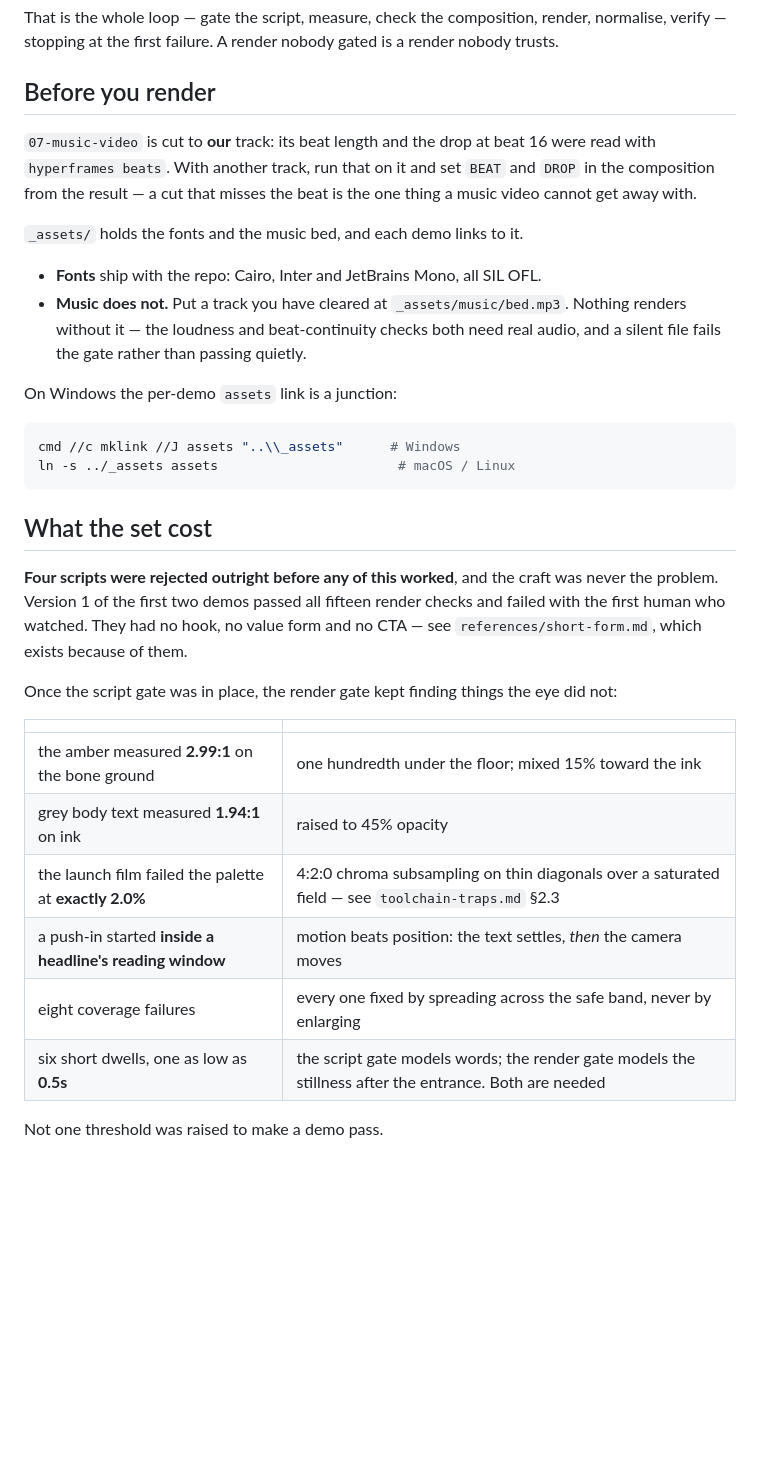
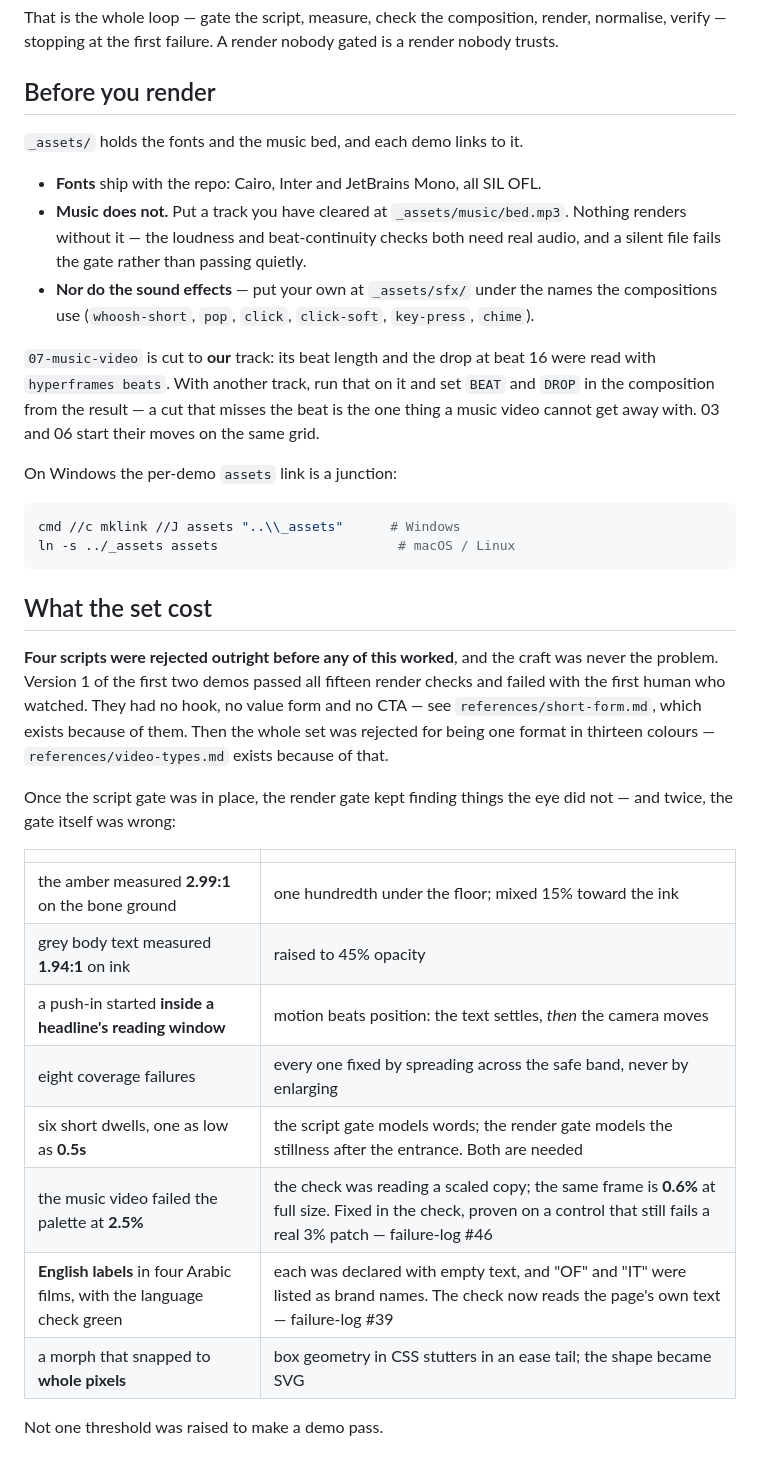
Before and after one commit to mohannadshaddy-businesskhana/video-production-skill, a Markdown page: demos/README.md, the part around one of its changes. Drawn GitHub-style; blank space fills up the shorter version.

```diff
--- a/demos/README.md
+++ b/demos/README.md
@@ -40,17 +59,21 @@ gated is a render nobody trusts.
 
 ## Before you render
 
-`07-music-video` is cut to **our** track: its beat length and the drop at beat 16
-were read with `hyperframes beats`. With another track, run that on it and set
-`BEAT` and `DROP` in the composition from the result — a cut that misses the beat
-is the one thing a music video cannot get away with.
-
 `_assets/` holds the fonts and the music bed, and each demo links to it.
 
 - **Fonts** ship with the repo: Cairo, Inter and JetBrains Mono, all SIL OFL.
 - **Music does not.** Put a track you have cleared at `_assets/music/bed.mp3`.
   Nothing renders without it — the loudness and beat-continuity checks both need
   real audio, and a silent file fails the gate rather than passing quietly.
+- **Nor do the sound effects** — put your own at `_assets/sfx/` under the names
+  the compositions use (`whoosh-short`, `pop`, `click`, `click-soft`,
+  `key-press`, `chime`).
+
+`07-music-video` is cut to **our** track: its beat length and the drop at beat 16
+were read with `hyperframes beats`. With another track, run that on it and set
+`BEAT` and `DROP` in the composition from the result — a cut that misses the beat
+is the one thing a music video cannot get away with. 03 and 06 start their moves
+on the same grid.
 
 On Windows the per-demo `assets` link is a junction:
 
@@ -65,17 +88,21 @@ ln -s ../_assets assets                       # macOS / Linux
 was never the problem. Version 1 of the first two demos passed all fifteen render
 checks and failed with the first human who watched. They had no hook, no value
 form and no CTA — see `references/short-form.md`, which exists because of them.
+Then the whole set was rejected for being one format in thirteen colours —
+`references/video-types.md` exists because of that.
 
 Once the script gate was in place, the render gate kept finding things the eye
-did not:
+did not — and twice, the gate itself was wrong:
 
 | | |
 |---|---|
 | the amber measured **2.99:1** on the bone ground | one hundredth under the floor; mixed 15% toward the ink |
 | grey body text measured **1.94:1** on ink | raised to 45% opacity |
-| the launch film failed the palette at **exactly 2.0%** | 4:2:0 chroma subsampling on thin diagonals over a saturated field — see `toolchain-traps.md` §2.3 |
 | a push-in started **inside a headline's reading window** | motion beats position: the text settles, *then* the camera moves |
 | eight coverage failures | every one fixed by spreading across the safe band, never by enlarging |
 | six short dwells, one as low as **0.5s** | the script gate models words; the render gate models the stillness after the entrance. Both are needed |
+| the music video failed the palette at **2.5%** | the check was reading a scaled copy; the same frame is **0.6%** at full size. Fixed in the check, proven on a control that still fails a real 3% patch — failure-log #46 |
+| **English labels** in four Arabic films, with the language check green | each was declared with empty text, and "OF" and "IT" were listed as brand names. The check now reads the page's own text — failure-log #39 |
+| a morph that snapped to **whole pixels** | box geometry in CSS stutters in an ease tail; the shape became SVG |
 
 Not one threshold was raised to make a demo pass.
```
Also changed, not shown: other parts of demos/README.md (+40 -21 lines).
